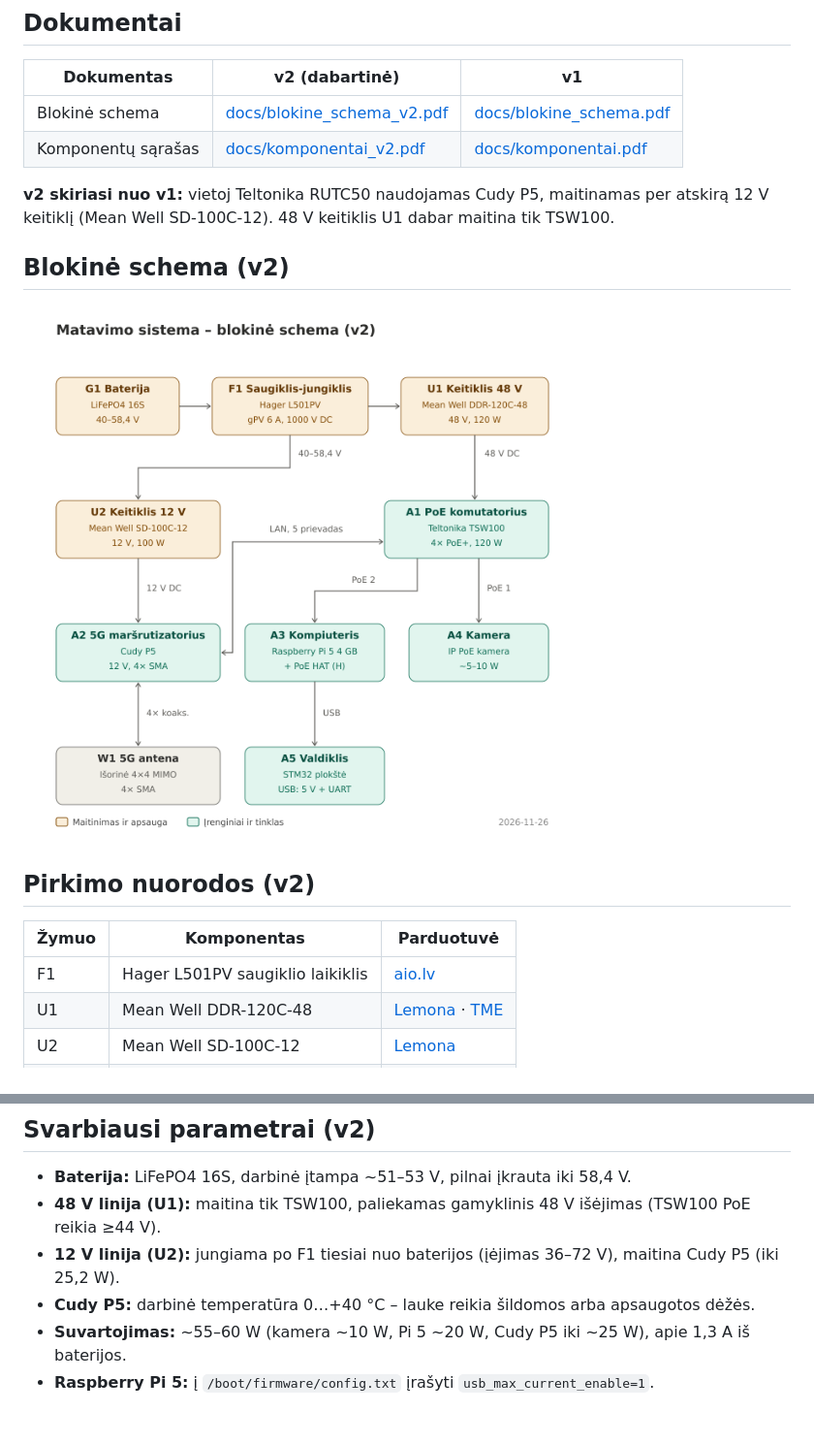
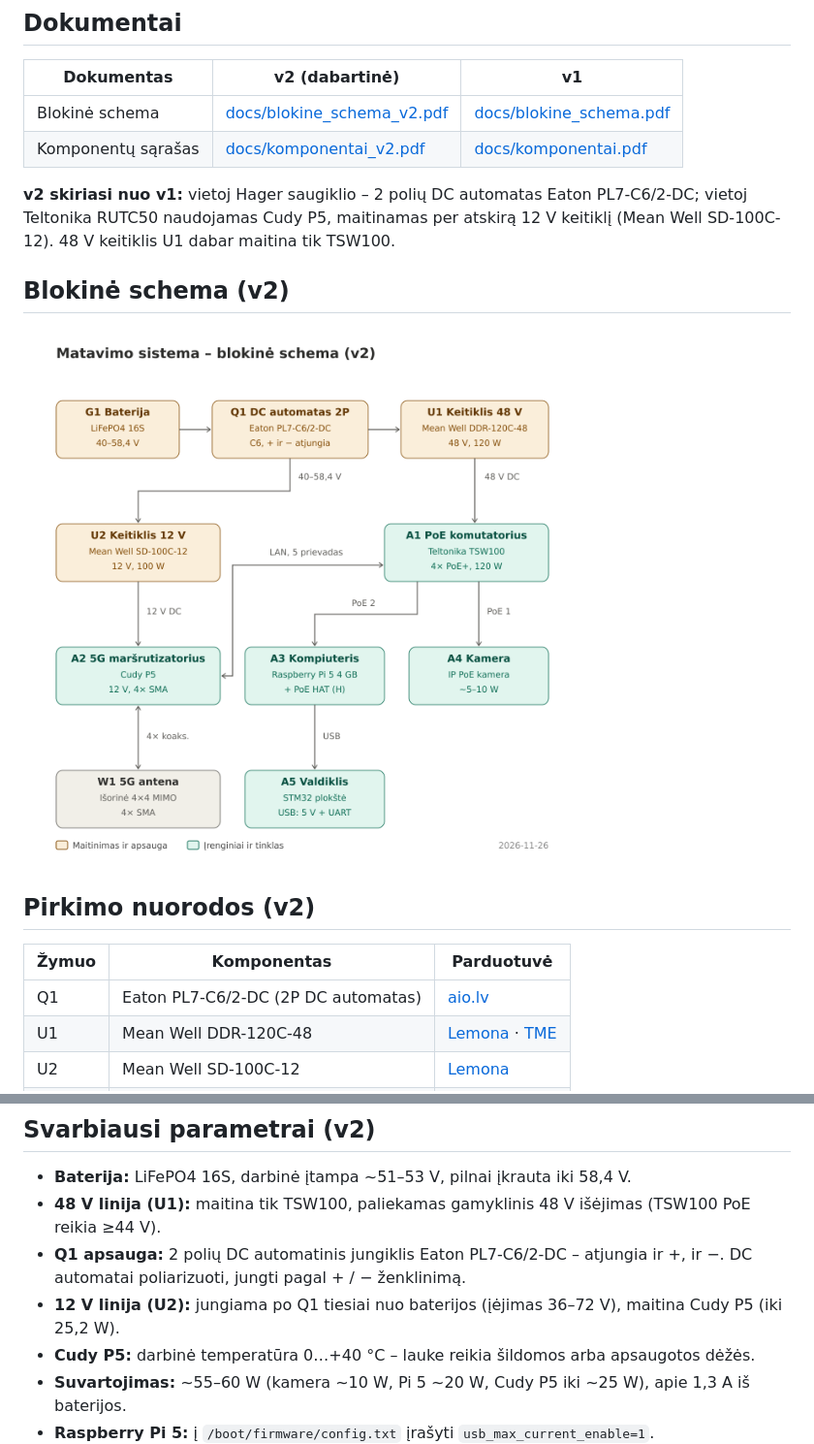
Before and after one commit to kactuz-1/Kerepetas_2026, a Markdown page: README.md, 2 parts joined by grey strips. Shown at 97% size. Rendered like a GitHub page; pictures changed too: docs/blokine_schema_v2.png; blank space fills up the shorter version.

Commit message:
v2: Hager saugiklis pakeistas 2 polių DC automatu Eaton PL7-C6/2-DC (Q1)
Co-Authored-By: Claude Opus 5.5 <noreply@anthropic.com>
Claude-Session: https://claude.ai/code/session_01Cyb5mrMhdqvp2AFChSymwq

```diff
--- a/README.md
+++ b/README.md
@@ -9,7 +9,7 @@ Matavimo sistema su PoE kamera, Raspberry Pi 5, STM32 valdikliu ir 5G ryšiu, ma
 | Blokinė schema | [docs/blokine_schema_v2.pdf](docs/blokine_schema_v2.pdf) | [docs/blokine_schema.pdf](docs/blokine_schema.pdf) |
 | Komponentų sąrašas | [docs/komponentai_v2.pdf](docs/komponentai_v2.pdf) | [docs/komponentai.pdf](docs/komponentai.pdf) |
 
-**v2 skiriasi nuo v1:** vietoj Teltonika RUTC50 naudojamas Cudy P5, maitinamas per atskirą 12 V keitiklį (Mean Well SD-100C-12). 48 V keitiklis U1 dabar maitina tik TSW100.
+**v2 skiriasi nuo v1:** vietoj Hager saugiklio – 2 polių DC automatas Eaton PL7-C6/2-DC; vietoj Teltonika RUTC50 naudojamas Cudy P5, maitinamas per atskirą 12 V keitiklį (Mean Well SD-100C-12). 48 V keitiklis U1 dabar maitina tik TSW100.
 
 ## Blokinė schema (v2)
 
@@ -19,7 +19,7 @@ Matavimo sistema su PoE kamera, Raspberry Pi 5, STM32 valdikliu ir 5G ryšiu, ma
 
 | Žymuo | Komponentas | Parduotuvė |
 | --- | --- | --- |
-| F1 | Hager L501PV saugiklio laikiklis | [aio.lv](https://aio.lv/en/product--hager-l501pv--7691240) |
+| Q1 | Eaton PL7-C6/2-DC (2P DC automatas) | [aio.lv](https://aio.lv/en/product--eaton-264899--12453001) |
 | U1 | Mean Well DDR-120C-48 | [Lemona](https://www.lemona.lt/en/120w-dc-dc-converter-33-6-67-2v-48v-2-5a-on-the-din-mean-well.html) · [TME](https://www.tme.eu/gb/details/DDR-120C-48/) |
 | U2 | Mean Well SD-100C-12 | [Lemona](https://lemona.lt/en/100w-single-output-dc-dc-converter-36-72v-12v-8-5a-enclosed-mean-well.html) |
 | A1 | Teltonika TSW100 | [Lemona](https://lemona.lt/teltonika-tsw100-poe-switch-5x-rj45-1000mb-s-4x-poe-60w-teltonika.html) |
@@ -34,7 +34,8 @@ PDF faile parduotuvių pavadinimai irgi yra nuorodos, bet GitHub peržiūroje ji
 
 - **Baterija:** LiFePO4 16S, darbinė įtampa ~51–53 V, pilnai įkrauta iki 58,4 V.
 - **48 V linija (U1):** maitina tik TSW100, paliekamas gamyklinis 48 V išėjimas (TSW100 PoE reikia ≥44 V).
-- **12 V linija (U2):** jungiama po F1 tiesiai nuo baterijos (įėjimas 36–72 V), maitina Cudy P5 (iki 25,2 W).
+- **Q1 apsauga:** 2 polių DC automatinis jungiklis Eaton PL7-C6/2-DC – atjungia ir +, ir −. DC automatai poliarizuoti, jungti pagal + / − ženklinimą.
+- **12 V linija (U2):** jungiama po Q1 tiesiai nuo baterijos (įėjimas 36–72 V), maitina Cudy P5 (iki 25,2 W).
 - **Cudy P5:** darbinė temperatūra 0…+40 °C – lauke reikia šildomos arba apsaugotos dėžės.
 - **Suvartojimas:** ~55–60 W (kamera ~10 W, Pi 5 ~20 W, Cudy P5 iki ~25 W), apie 1,3 A iš baterijos.
 - **Raspberry Pi 5:** į `/boot/firmware/config.txt` įrašyti `usb_max_current_enable=1`.
```
Also changed, not shown: 2 other files.
